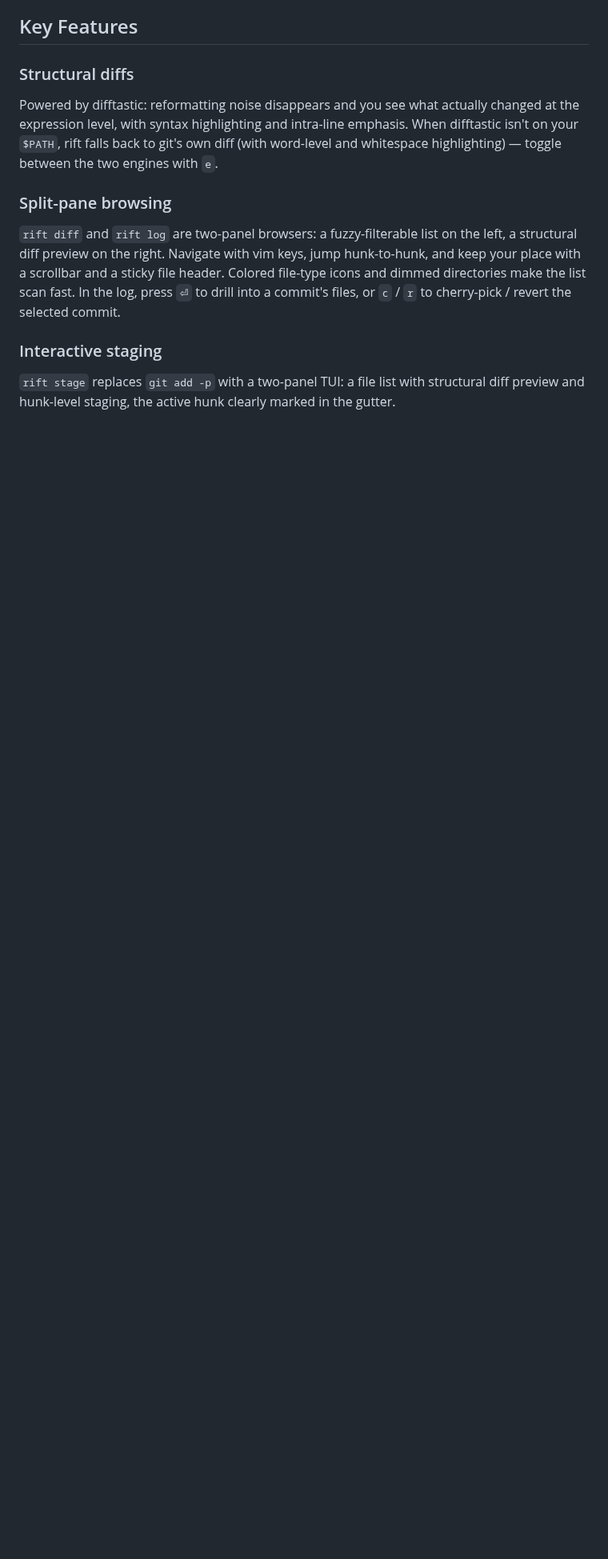
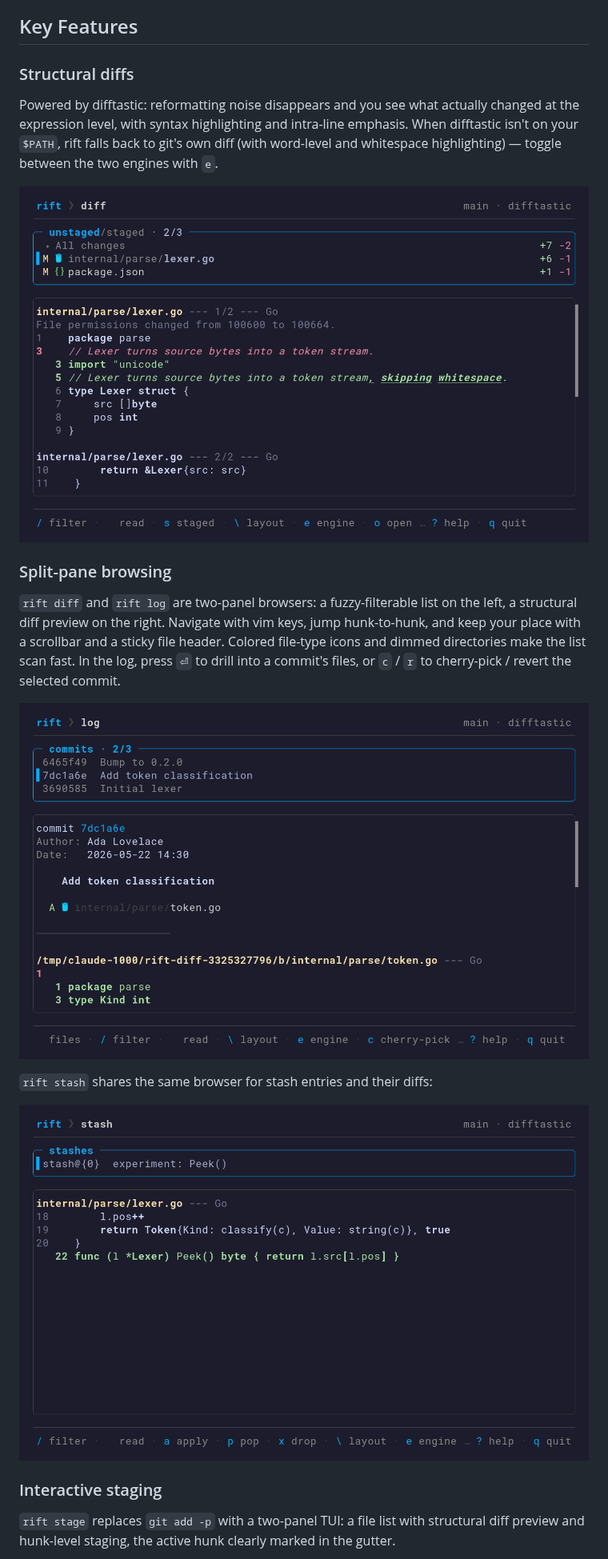
Before and after one commit to madhermit/rift, a Markdown page: README.md, the part around one of its changes. Shown at 80% size. Rendered like a GitHub page; pictures changed too: docs/images/diff.png (added), docs/images/log.png (added), docs/images/stash.png (added); blank space fills up the shorter version.

```diff
--- a/README.md
+++ b/README.md
@@ -28,10 +32,18 @@ rift occupies the space between them: **transient** (invoke, act, return to shel
 
 Powered by difftastic: reformatting noise disappears and you see what actually changed at the expression level, with syntax highlighting and intra-line emphasis. When difftastic isn't on your `$PATH`, rift falls back to git's own diff (with word-level and whitespace highlighting) — toggle between the two engines with `e`.
 
+![A structural diff of a refactor](docs/images/diff.png)
+
 ### Split-pane browsing
 
 `rift diff` and `rift log` are two-panel browsers: a fuzzy-filterable list on the left, a structural diff preview on the right. Navigate with vim keys, jump hunk-to-hunk, and keep your place with a scrollbar and a sticky file header. Colored file-type icons and dimmed directories make the list scan fast. In the log, press `⏎` to drill into a commit's files, or `c` / `r` to cherry-pick / revert the selected commit.
 
+![rift log — commit explorer with a live diff preview](docs/images/log.png)
+
+`rift stash` shares the same browser for stash entries and their diffs:
+
+![rift stash — stash manager](docs/images/stash.png)
+
 ### Interactive staging
 
 `rift stage` replaces `git add -p` with a two-panel TUI: a file list with structural diff preview and hunk-level staging, the active hunk clearly marked in the gutter.
```
Also changed, not shown: other parts of README.md (+6 -0 lines), demo/README.md (added, +22 -0 lines), docs/images/stage.gif (added), docs/images/stage.png (added), 7 other files.
